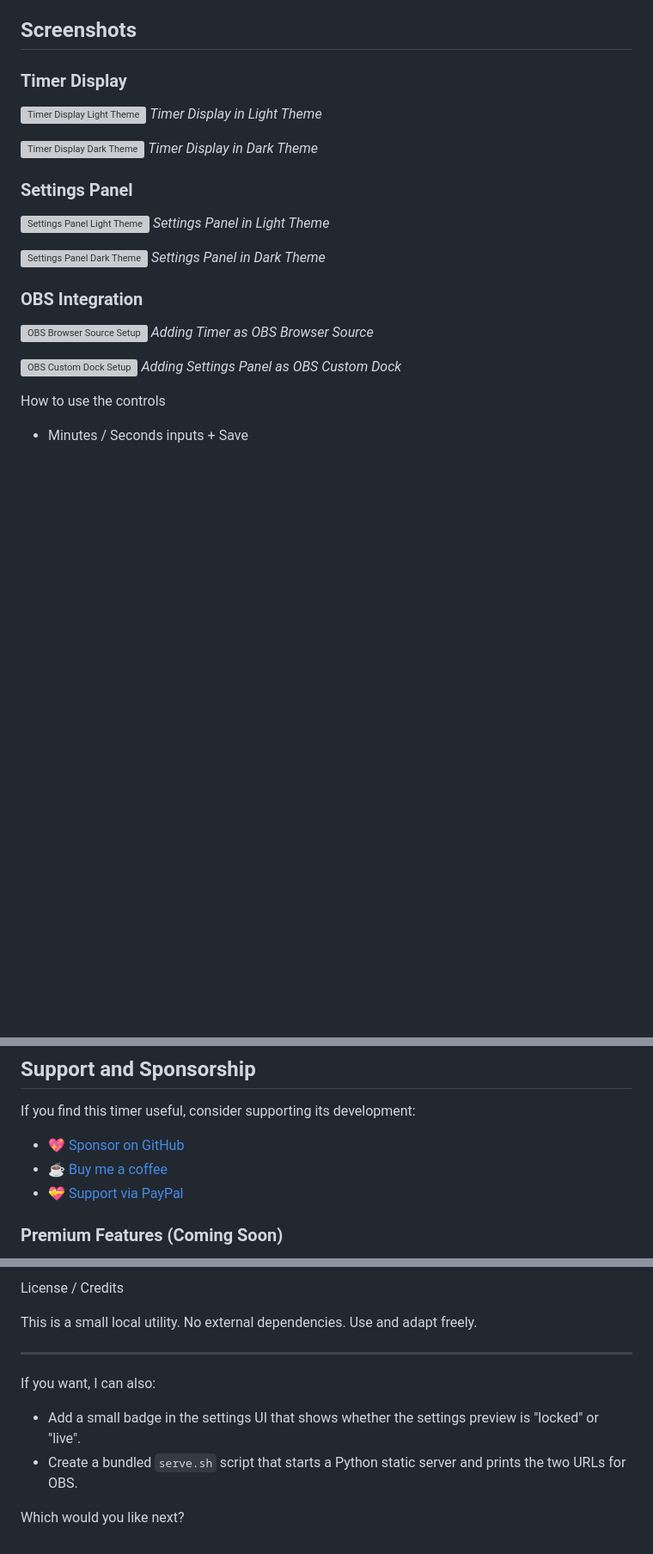
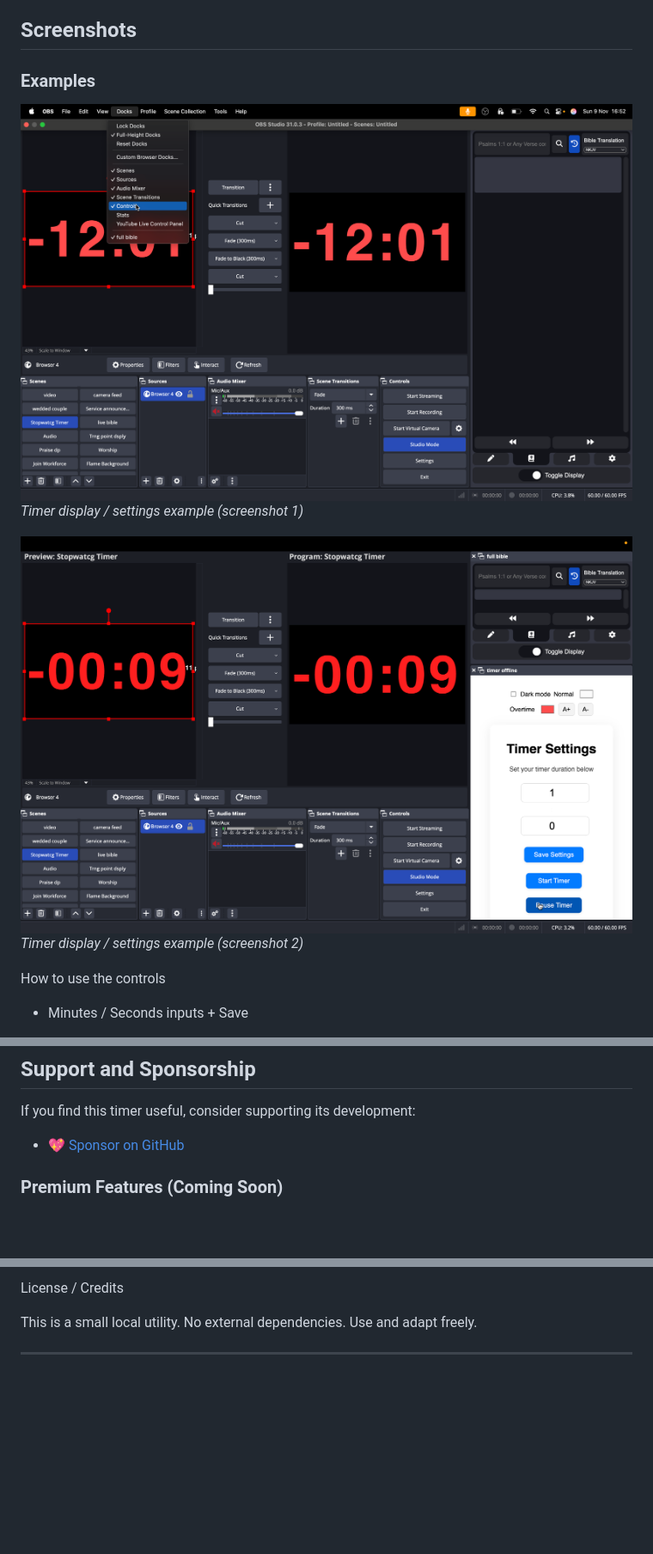
Before and after one commit to Ezeko/obs-countdown-timer, a Markdown page: README.md, 3 parts joined by grey strips. Shown at 86% size. Rendered like a GitHub page; blank space fills up the shorter version; grey boxes are pictures that could not be loaded.

Commit message:
docs: use actual screenshots from screenshots/ in README

```diff
--- a/README.md
+++ b/README.md
@@ -50,26 +50,12 @@ Alternative: You can also open both pages directly in your browser:
 
 ## Screenshots
 
-### Timer Display
-![Timer Display Light Theme](screenshots/timer-display-light.png)
-*Timer Display in Light Theme*
+### Examples
+![Timer Screenshot 1](screenshots/Screenshot%202025-11-09%20at%2016.52.20.png)
+*Timer display / settings example (screenshot 1)*
 
-![Timer Display Dark Theme](screenshots/timer-display-dark.png)
-*Timer Display in Dark Theme*
-
-### Settings Panel
-![Settings Panel Light Theme](screenshots/settings-light.png)
-*Settings Panel in Light Theme*
-
-![Settings Panel Dark Theme](screenshots/settings-dark.png)
-*Settings Panel in Dark Theme*
-
-### OBS Integration
-![OBS Browser Source Setup](screenshots/obs-browser-source.png)
-*Adding Timer as OBS Browser Source*
-
-![OBS Custom Dock Setup](screenshots/obs-custom-dock.png)
-*Adding Settings Panel as OBS Custom Dock*
+![Timer Screenshot 2](screenshots/Screenshot%202025-11-09%20at%2016.55.18.png)
+*Timer display / settings example (screenshot 2)*
 
 How to use the controls
 
@@ -103,9 +89,7 @@ Troubleshooting
 
 If you find this timer useful, consider supporting its development:
 
-- 💖 [Sponsor on GitHub](https://github.com/sponsors/ezekoconcept)
-- ☕ [Buy me a coffee](https://www.buymeacoffee.com/ezekoconcept)
-- 💝 [Support via PayPal](https://paypal.me/ezekoconcept)
+- 💖 [Sponsor on GitHub](https://github.com/sponsors/ezeko)
 
 ### Premium Features (Coming Soon)
 
@@ -147,9 +131,3 @@ License / Credits
 This is a small local utility. No external dependencies. Use and adapt freely.
 
 ---
-
-If you want, I can also:
-- Add a small badge in the settings UI that shows whether the settings preview is "locked" or "live".
-- Create a bundled `serve.sh` script that starts a Python static server and prints the two URLs for OBS.
-
-Which would you like next?
```
